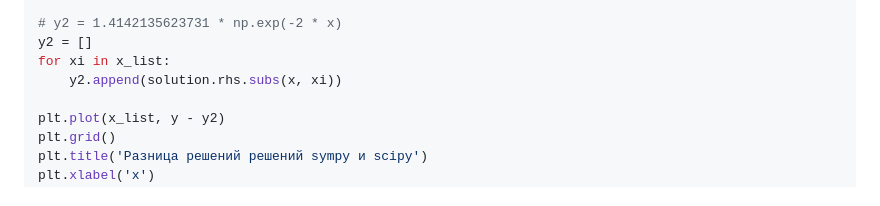
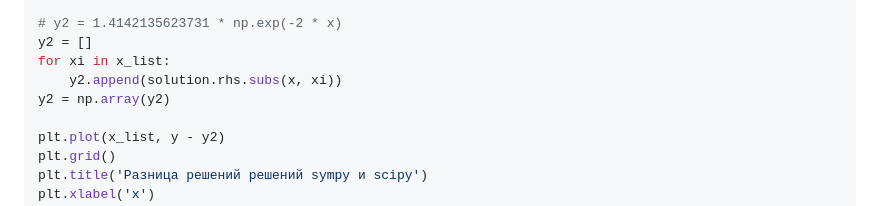
Before and after one commit to prysemy/labs, a Markdown page: lab_scipy/lab.md, the part around the change. Drawn GitHub-style.

```diff
--- a/lab_scipy/lab.md
+++ b/lab_scipy/lab.md
@@ -136,6 +136,7 @@ plt.show()
 y2 = []
 for xi in x_list:
     y2.append(solution.rhs.subs(x, xi))
+y2 = np.array(y2)
 
 plt.plot(x_list, y - y2)
 plt.grid()
```
